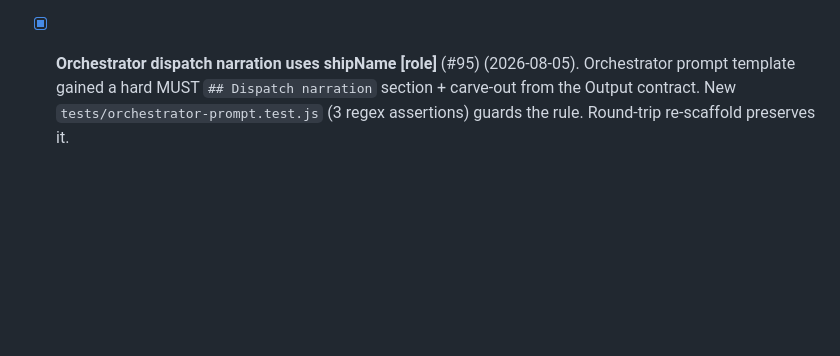
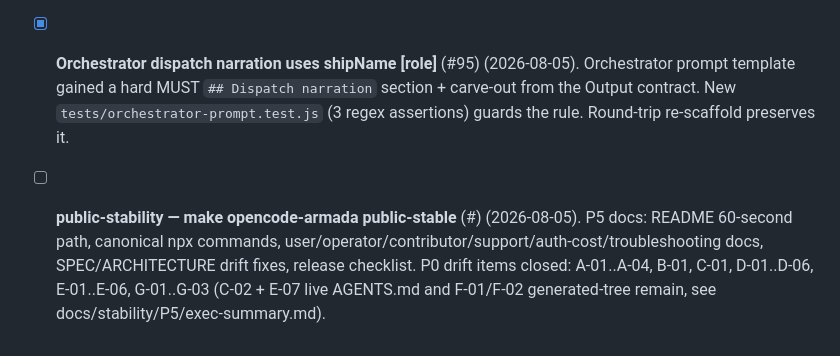
Before and after one commit to rafmacalaba/armada, a Markdown page: TODO.md, the part around the change. Rendered like a GitHub page; blank space fills up the shorter version.

Commit message:
docs(todo): append public-stability ship line

```diff
--- a/TODO.md
+++ b/TODO.md
@@ -831,3 +831,5 @@ launch `--yolo`, and let the orchestrator walk you through the requirements befo
 - [x] **Voyage-completion workflow** (#92) (2026-08-05). Orchestrator prompt template gained a `## Voyage completion` section: TODO.md auto-update, auto-merge guard (`mergeable` + CI green), local merge after origin merge. No new CLI commands — pure prompt rules.
 
 - [x] **Orchestrator dispatch narration uses shipName [role]** (#95) (2026-08-05). Orchestrator prompt template gained a hard MUST `## Dispatch narration` section + carve-out from the Output contract. New `tests/orchestrator-prompt.test.js` (3 regex assertions) guards the rule. Round-trip re-scaffold preserves it.
+
+- [ ] **public-stability — make opencode-armada public-stable** (#<pr>) (2026-08-05). P5 docs: README 60-second path, canonical npx commands, user/operator/contributor/support/auth-cost/troubleshooting docs, SPEC/ARCHITECTURE drift fixes, release checklist. P0 drift items closed: A-01..A-04, B-01, C-01, D-01..D-06, E-01..E-06, G-01..G-03 (C-02 + E-07 live AGENTS.md and F-01/F-02 generated-tree remain, see docs/stability/P5/exec-summary.md).
```
